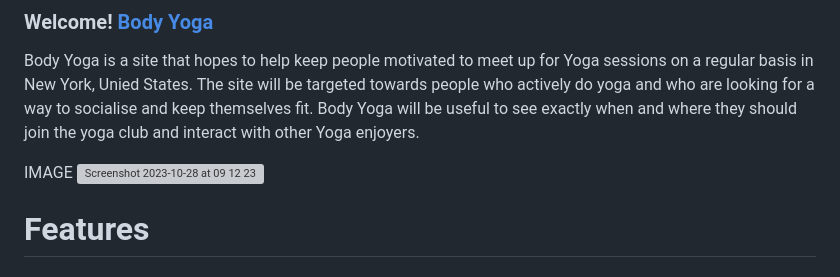
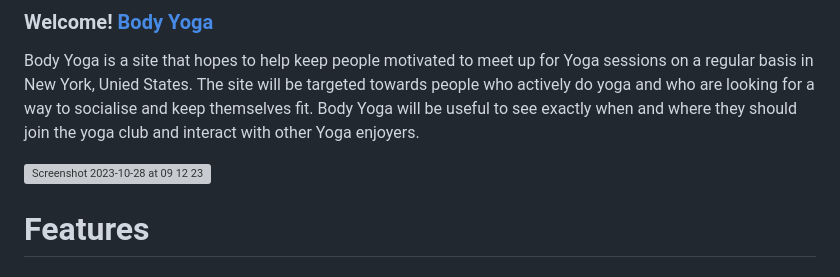
Before and after one commit to Adnaan-77/myproject1, a Markdown page: README.md, the part around the change. GitHub-like rendering; grey boxes are pictures that could not be loaded.

```diff
--- a/README.md
+++ b/README.md
@@ -5,7 +5,6 @@
 
 Body Yoga is a site that hopes to help keep people motivated to meet up for Yoga sessions on a regular basis in New York, Unied States. The site will be targeted towards people who actively do yoga and who are looking for a way to socialise and keep themselves fit. Body Yoga will be useful to see exactly when and where they should join the yoga club and interact with other Yoga enjoyers.
 
-IMAGE
 <img width="1203" alt="Screenshot 2023-10-28 at 09 12 23" src="https://github.com/Adnaan-77/myproject1/assets/141127128/3414f378-d38c-4ffe-8465-c7845fe6c791">
 
 
```
